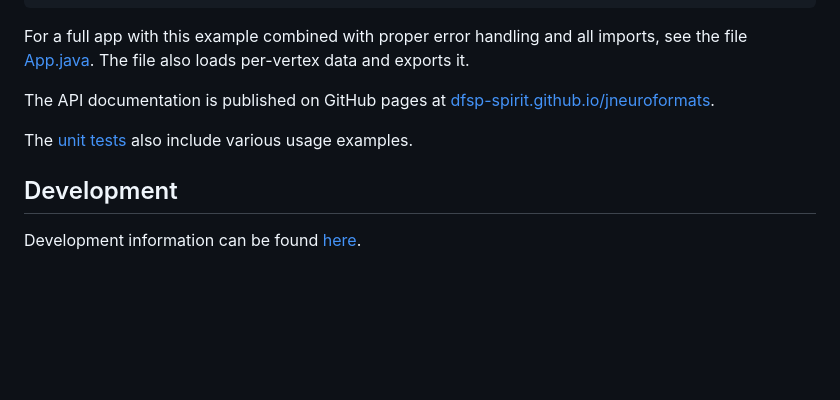
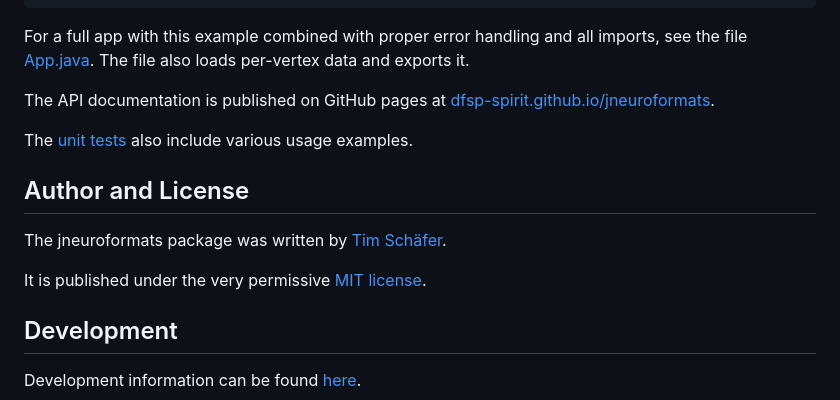
Before and after one commit to dfsp-spirit/jneuroformats, a Markdown page: README.md, the part around the change. Drawn GitHub-style; blank space fills up the shorter version.

Commit message:
NEW: add info on author and license

```diff
--- a/README.md
+++ b/README.md
@@ -71,6 +71,12 @@ The API documentation is published on GitHub pages at [dfsp-spirit.github.io/jne
 The [unit tests](./jneuroformats/src/test/java/org/rcmd/jneuroformats/) also include various usage examples.
 
 
+## Author and License
+
+The jneuroformats package was written by [Tim Schäfer](https://ts.rcmd.org).
+
+It is published under the very permissive [MIT license](./LICENSE).
+
 ## Development
 
 Development information can be found [here](./jneuroformats/README_dev.md).
```
